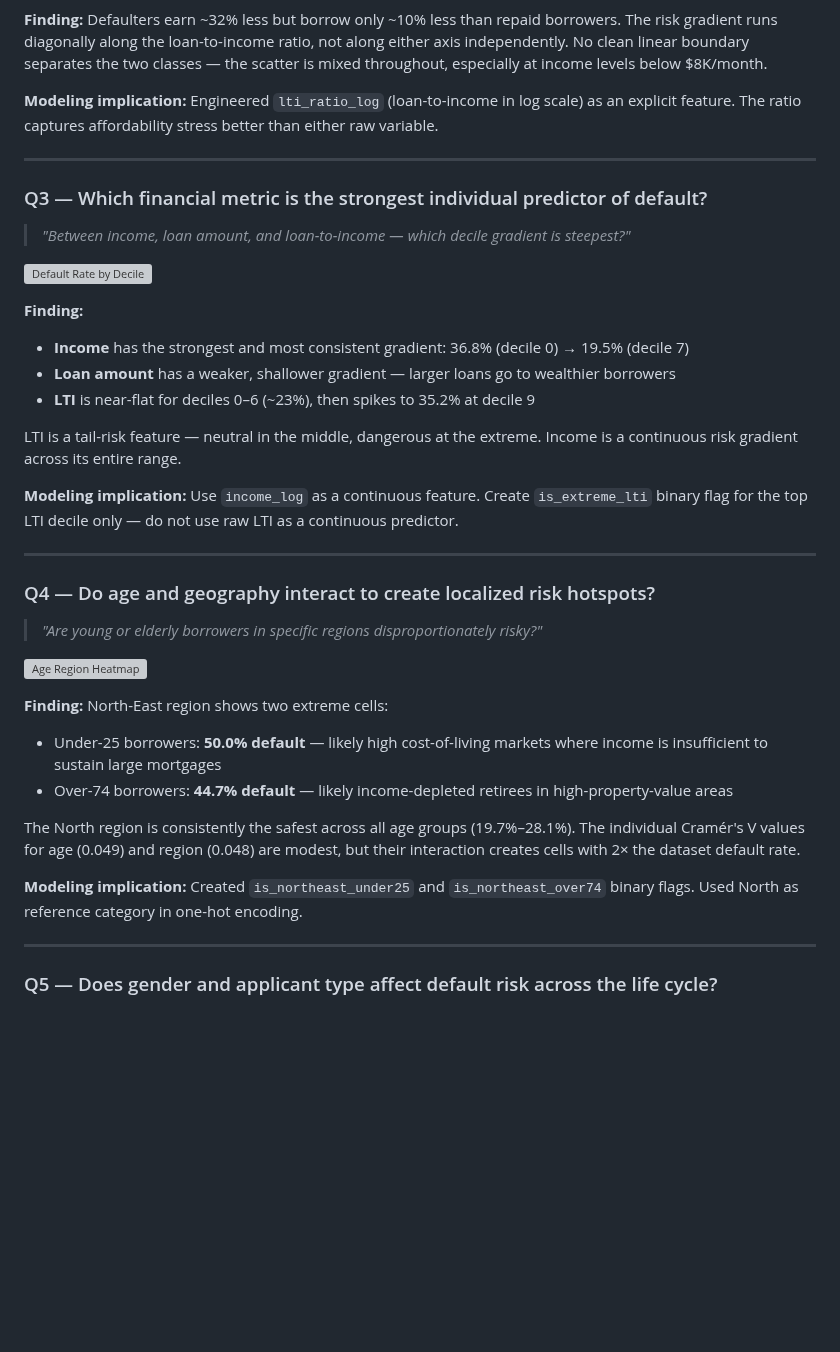
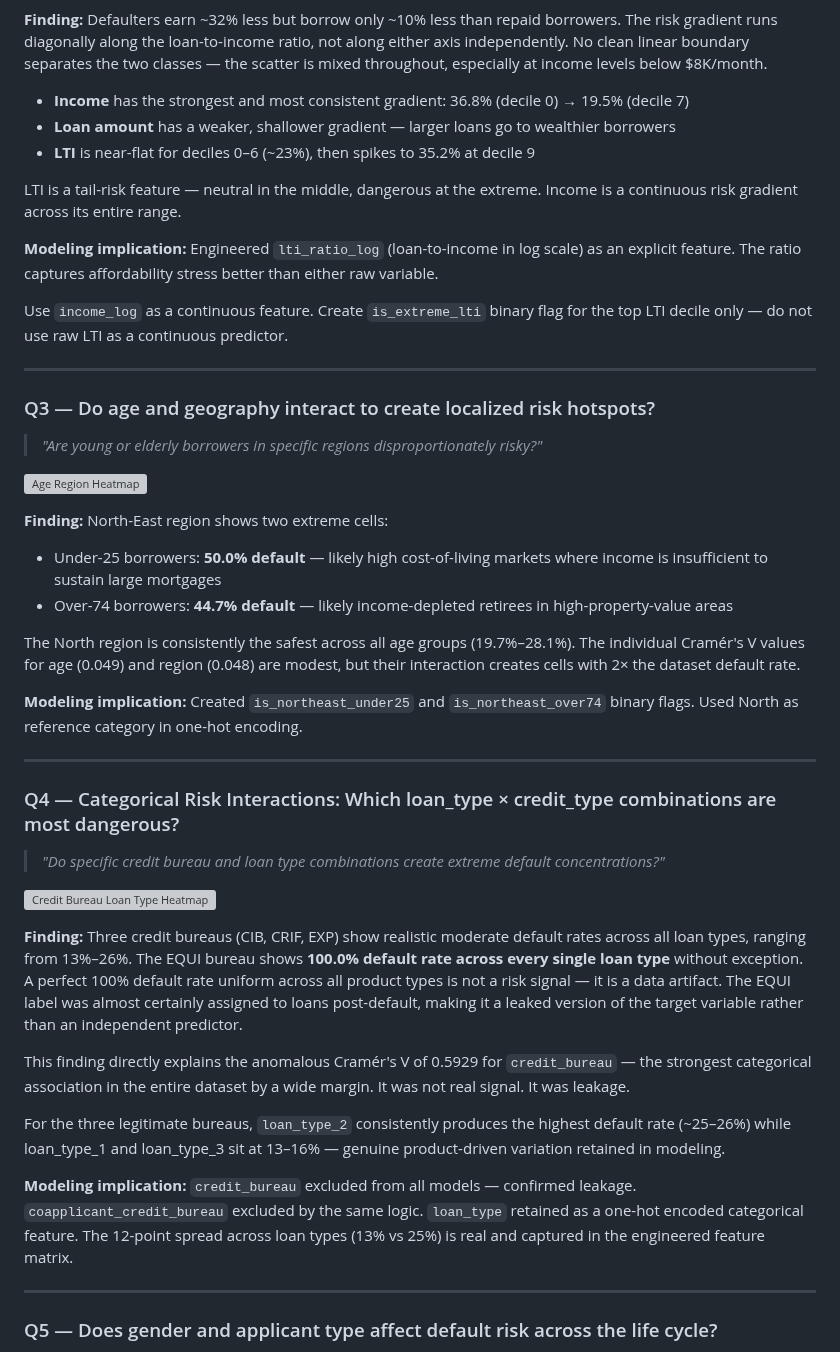
Before and after one commit to vkpatva/MIP-18-ZKP, a Markdown page: README.md, the part around one of its changes. Drawn GitHub-style; blank space fills up the shorter version; grey boxes are pictures that could not be loaded.

```diff
--- a/README.md
+++ b/README.md
@@ -219,20 +220,6 @@ Defaulters earn ~32% less but borrow only ~10% less than repaid borrowers.
 The risk gradient runs diagonally along the loan-to-income ratio, not along
 either axis independently. No clean linear boundary separates the two classes —
 the scatter is mixed throughout, especially at income levels below $8K/month.
-
-**Modeling implication:**
-Engineered `lti_ratio_log` (loan-to-income in log scale) as an explicit
-feature. The ratio captures affordability stress better than either raw variable.
-
----
-
-### Q3 — Which financial metric is the strongest individual predictor of default?
-
-> *"Between income, loan amount, and loan-to-income — which decile gradient is steepest?"*
-
-![Default Rate by Decile](plots/default_by_decile.png)
-
-**Finding:**
 - **Income** has the strongest and most consistent gradient: 36.8% (decile 0) → 19.5% (decile 7)
 - **Loan amount** has a weaker, shallower gradient — larger loans go to wealthier borrowers
 - **LTI** is near-flat for deciles 0–6 (~23%), then spikes to 35.2% at decile 9
@@ -240,13 +227,17 @@ feature. The ratio captures affordability stress better than either raw variable
 LTI is a tail-risk feature — neutral in the middle, dangerous at the extreme.
 Income is a continuous risk gradient across its entire range.
 
+
 **Modeling implication:**
+Engineered `lti_ratio_log` (loan-to-income in log scale) as an explicit
+feature. The ratio captures affordability stress better than either raw variable.
+
 Use `income_log` as a continuous feature. Create `is_extreme_lti` binary flag
 for the top LTI decile only — do not use raw LTI as a continuous predictor.
 
 ---
 
-### Q4 — Do age and geography interact to create localized risk hotspots?
+### Q3 — Do age and geography interact to create localized risk hotspots?
 
 > *"Are young or elderly borrowers in specific regions disproportionately risky?"*
 
@@ -266,6 +257,37 @@ but their interaction creates cells with 2× the dataset default rate.
 **Modeling implication:**
 Created `is_northeast_under25` and `is_northeast_over74` binary flags.
 Used North as reference category in one-hot encoding.
+
+---
+### Q4 — Categorical Risk Interactions: Which loan_type × credit_type combinations are most dangerous?
+
+> *"Do specific credit bureau and loan type combinations create extreme default concentrations?"*
+
+![Credit Bureau Loan Type Heatmap](credit_bureau_loan_type.png)
+
+**Finding:**
+Three credit bureaus (CIB, CRIF, EXP) show realistic moderate default
+rates across all loan types, ranging from 13%–26%. The EQUI bureau
+shows **100.0% default rate across every single loan type** without
+exception. A perfect 100% default rate uniform across all product types
+is not a risk signal — it is a data artifact. The EQUI label was almost
+certainly assigned to loans post-default, making it a leaked version of
+the target variable rather than an independent predictor.
+
+This finding directly explains the anomalous Cramér's V of 0.5929 for
+`credit_bureau` — the strongest categorical association in the entire
+dataset by a wide margin. It was not real signal. It was leakage.
+
+For the three legitimate bureaus, `loan_type_2` consistently produces
+the highest default rate (~25–26%) while loan_type_1 and loan_type_3
+sit at 13–16% — genuine product-driven variation retained in modeling.
+
+**Modeling implication:**
+`credit_bureau` excluded from all models — confirmed leakage.
+`coapplicant_credit_bureau` excluded by the same logic.
+`loan_type` retained as a one-hot encoded categorical feature.
+The 12-point spread across loan types (13% vs 25%) is real and
+captured in the engineered feature matrix.
 
 ---
 
```
Also changed, not shown: other parts of README.md (+62 -0 lines).
